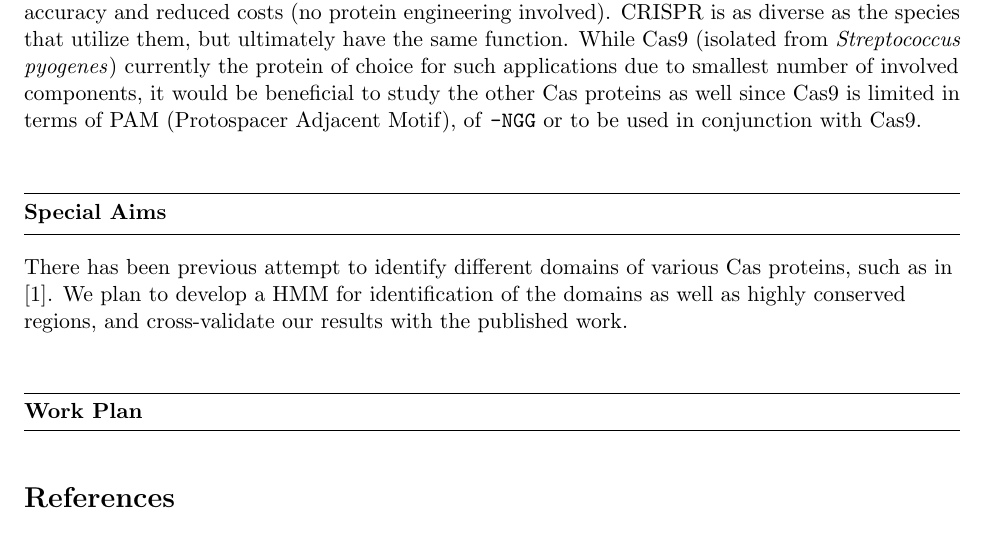
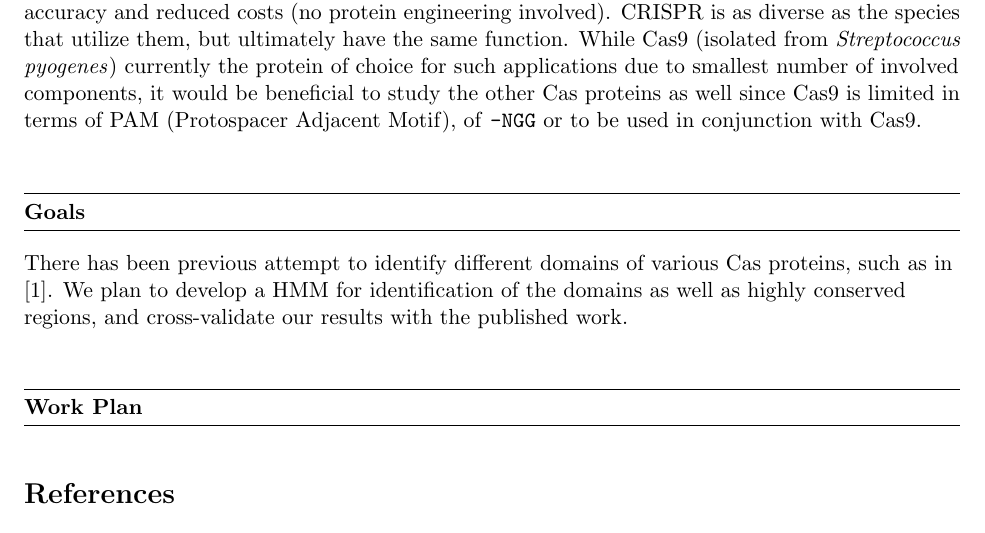
Before and after one commit to cookie223/CAS_project, a LaTeX document (712_Proposal.tex): part of the page, cut so that both start at the same text. Compiled offline with pdfLaTeX.

Commit message:
fixed typo. oops

```diff
--- a/712_Proposal.tex
+++ b/712_Proposal.tex
@@ -63,7 +63,7 @@
 Project is about the evolution and relationship of various Cas (CRISPR-associated) proteins. CRISPR is the adaptive immune system of bacteria and archaea. CRISPR system works by base-pair recognition of foreign genetic material and subsequent nuclease activity on the non-self genome. This has been adopted for the purpose of genetic engineering, and its cleavage based on base-pairing (as opposed to protein-DNA recognition of ZNF or TALENs) provide improved accuracy and reduced costs (no protein engineering involved). CRISPR is as diverse as the species that utilize them, but ultimately have the same function. While Cas9 (isolated from \textit{Streptococcus pyogenes}) currently the protein of choice for such applications due to smallest number of involved components, it would be beneficial to study the other Cas proteins as well since Cas9 is limited in terms of PAM (Protospacer Adjacent Motif), of \texttt{-NGG} or to be used in conjunction with Cas9.
 
 \bigskip
-\question{Special Aims}
+\question{Goals}
 
 There has been previous attempt to identify different domains of various Cas proteins, such as in \cite{nature}. We plan to develop a HMM for identification of the domains as well as highly conserved regions, and cross-validate our results with the published work.
 
```
